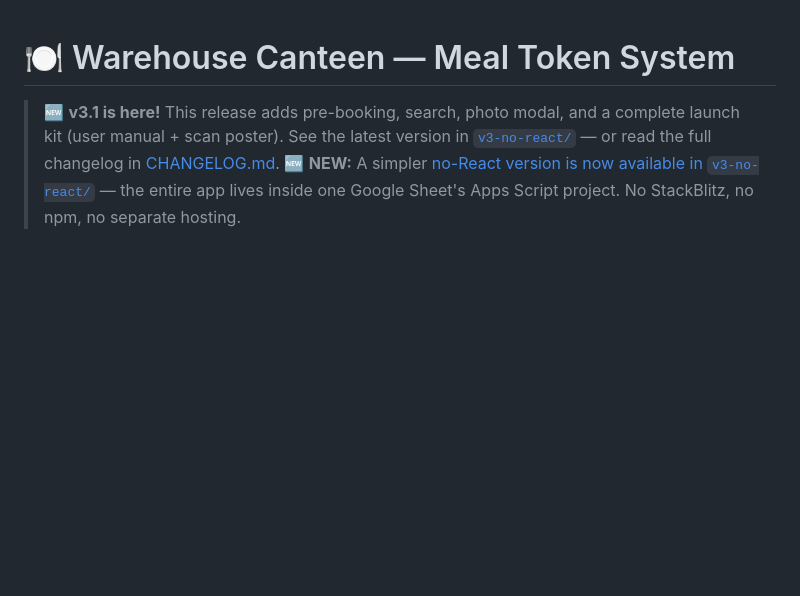
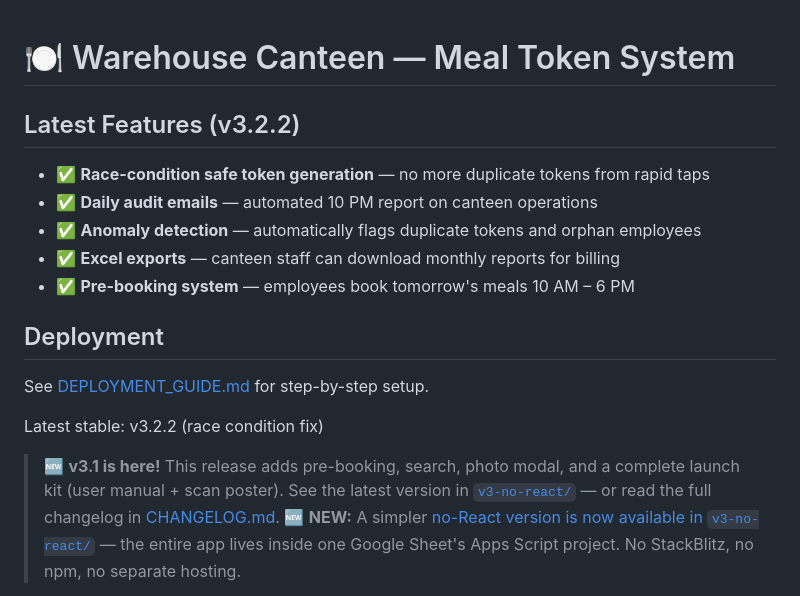
Before and after one commit to bijapurcharan-creator/canteen-token-system, a Markdown page: README.md, the part around the change. Drawn GitHub-style; blank space fills up the shorter version.

Commit message:
v3.2.2 - Fix duplicate token race condition + daily audit emails
   v3.2.2 - Fix duplicate token race condition + daily audit emails

```diff
--- a/README.md
+++ b/README.md
@@ -1,4 +1,17 @@
 # 🍽️ Warehouse Canteen — Meal Token System
+## Latest Features (v3.2.2)
+
+- ✅ **Race-condition safe token generation** — no more duplicate tokens from rapid taps
+- ✅ **Daily audit emails** — automated 10 PM report on canteen operations
+- ✅ **Anomaly detection** — automatically flags duplicate tokens and orphan employees
+- ✅ **Excel exports** — canteen staff can download monthly reports for billing
+- ✅ **Pre-booking system** — employees book tomorrow's meals 10 AM – 6 PM
+
+## Deployment
+
+See [DEPLOYMENT_GUIDE.md](./DEPLOYMENT_GUIDE.md) for step-by-step setup.
+
+Latest stable: v3.2.2 (race condition fix)
 > 🆕 **v3.1 is here!** This release adds pre-booking, search, photo modal, and a complete launch kit (user manual + scan poster).
 > See the latest version in [`v3-no-react/`](v3-no-react/README.md) — or read the full changelog in [CHANGELOG.md](CHANGELOG.md).
 > 🆕 **NEW:** A simpler [no-React version is now available in `v3-no-react/`](v3-no-react/README.md) — the entire app lives inside one Google Sheet's Apps Script project. No StackBlitz, no npm, no separate hosting.
```
